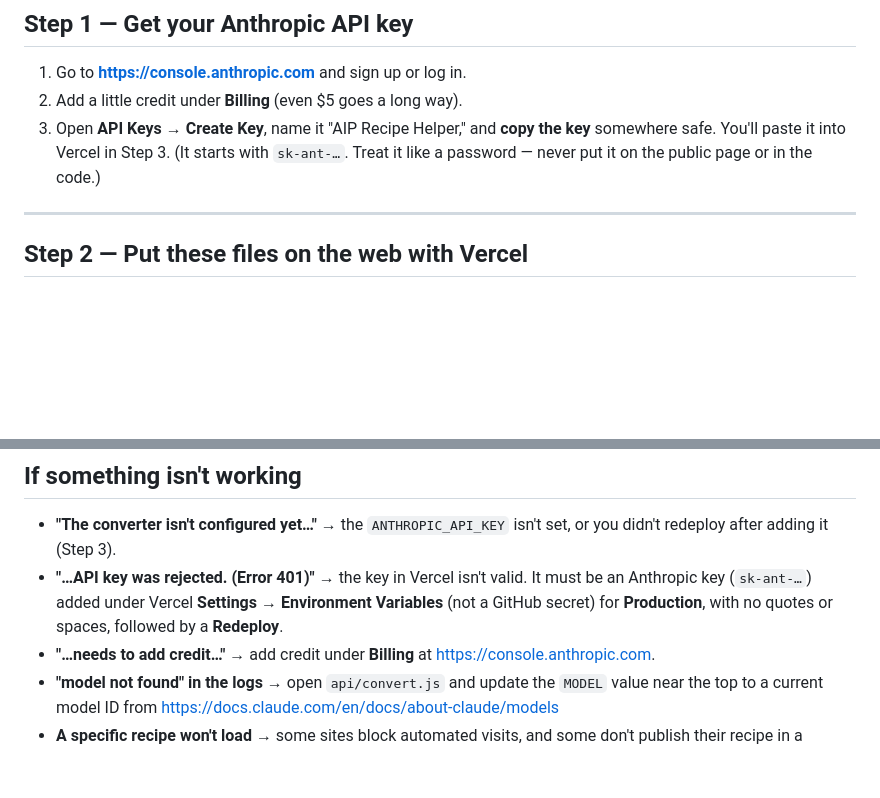
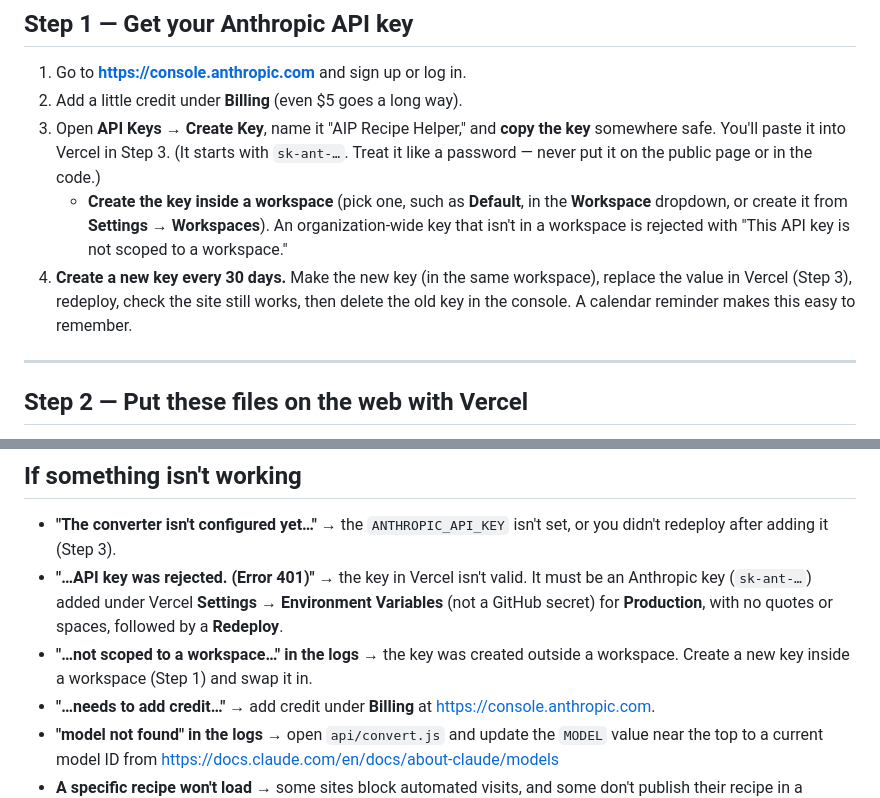
Before and after one commit to alexanderbickler/aip-recipe-helper, a Markdown page: README.md, 2 parts joined by grey strips. Drawn GitHub-style; blank space fills up the shorter version.

Commit message:
README: require workspace-scoped API key and 30-day key rotation
Co-Authored-By: Claude Opus 5.5 <noreply@anthropic.com>
Claude-Session: https://claude.ai/code/session_013iSnjsTXX8QPDH3swMMDZA

```diff
--- a/README.md
+++ b/README.md
@@ -42,6 +42,14 @@ cap so there are no surprises. Vercel's free tier covers the hosting.
    key** somewhere safe. You'll paste it into Vercel in Step 3.
    (It starts with `sk-ant-…`. Treat it like a password — never put it on the
    public page or in the code.)
+   - **Create the key inside a workspace** (pick one, such as **Default**, in
+     the **Workspace** dropdown, or create it from **Settings → Workspaces**).
+     An organization-wide key that isn't in a workspace is rejected with
+     "This API key is not scoped to a workspace."
+4. **Create a new key every 30 days.** Make the new key (in the same
+   workspace), replace the value in Vercel (Step 3), redeploy, check the site
+   still works, then delete the old key in the console. A calendar reminder
+   makes this easy to remember.
 
 ---
 
@@ -94,6 +102,8 @@ Vercel shows you. Paste a recipe link and try it!
   must be an Anthropic key (`sk-ant-…`) added under Vercel **Settings →
   Environment Variables** (not a GitHub secret) for **Production**, with no
   quotes or spaces, followed by a **Redeploy**.
+- **"…not scoped to a workspace…" in the logs** → the key was created outside a
+  workspace. Create a new key inside a workspace (Step 1) and swap it in.
 - **"…needs to add credit…"** → add credit under **Billing** at
   https://console.anthropic.com.
 - **"model not found" in the logs** → open `api/convert.js` and update the
```
